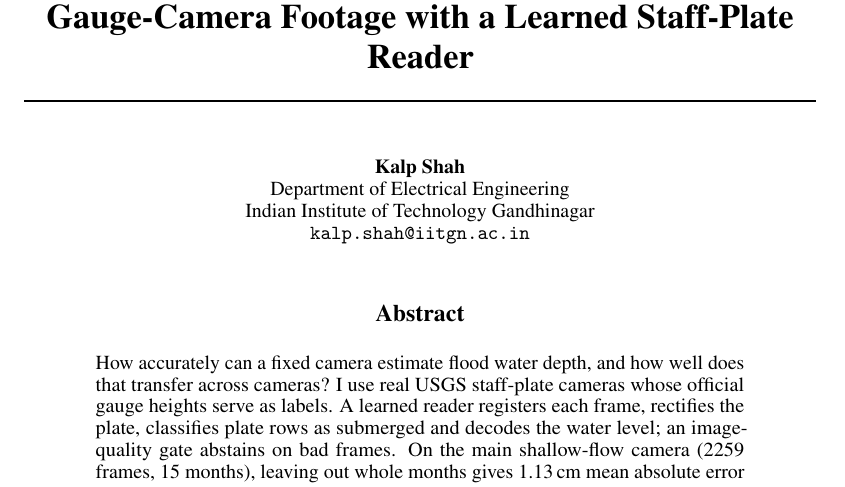
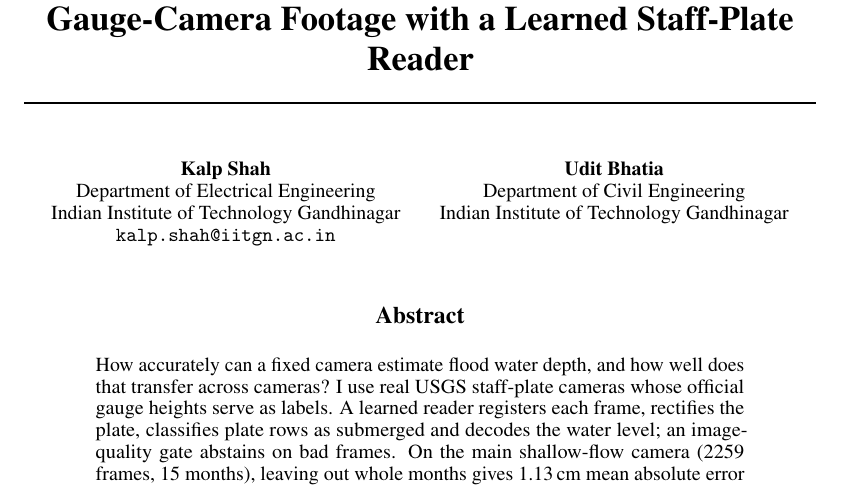
Before and after one commit to kalpshah18/FloodCam, a LaTeX paper (paper/main.tex): part of page 1 of 5, cut so that both start at the same text. Compiled offline with pdfLaTeX.

Commit message:
Add Udit Bhatia (Civil Engineering) as second author of the paper
Rebuilt main.pdf (still 4 pages) and refreshed the website copy.

Co-Authored-By: Claude Sonnet 5.5 <noreply@anthropic.com>

```diff
--- a/paper/main.tex
+++ b/paper/main.tex
@@ -28,6 +28,10 @@
   Department of Electrical Engineering \\
   Indian Institute of Technology Gandhinagar \\
   \texttt{kalp.shah@iitgn.ac.in}
+  \And
+  Udit Bhatia \\
+  Department of Civil Engineering \\
+  Indian Institute of Technology Gandhinagar
 }
 
 \begin{document}
```
Also changed, not shown: paper/main.pdf, site/assets/paper.pdf.
